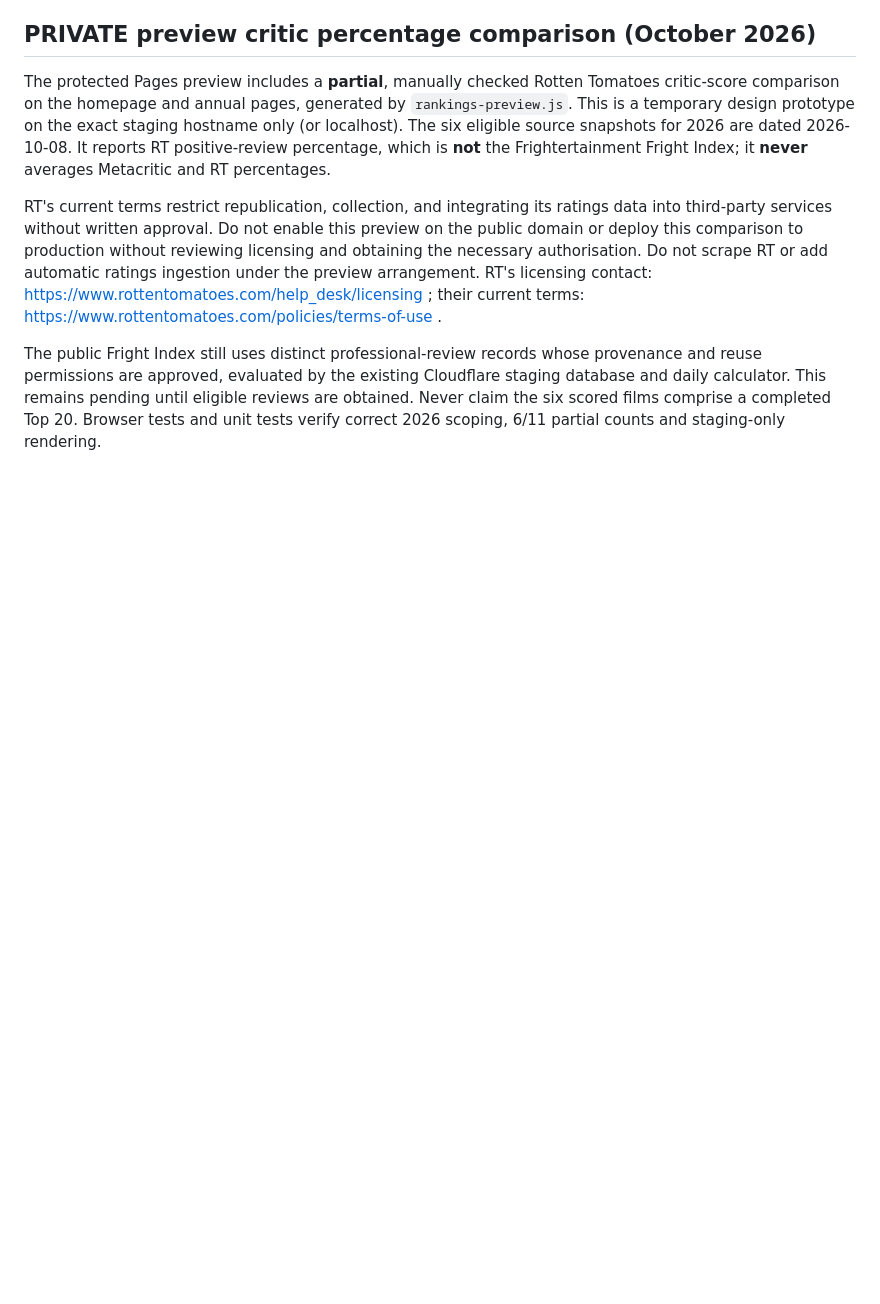
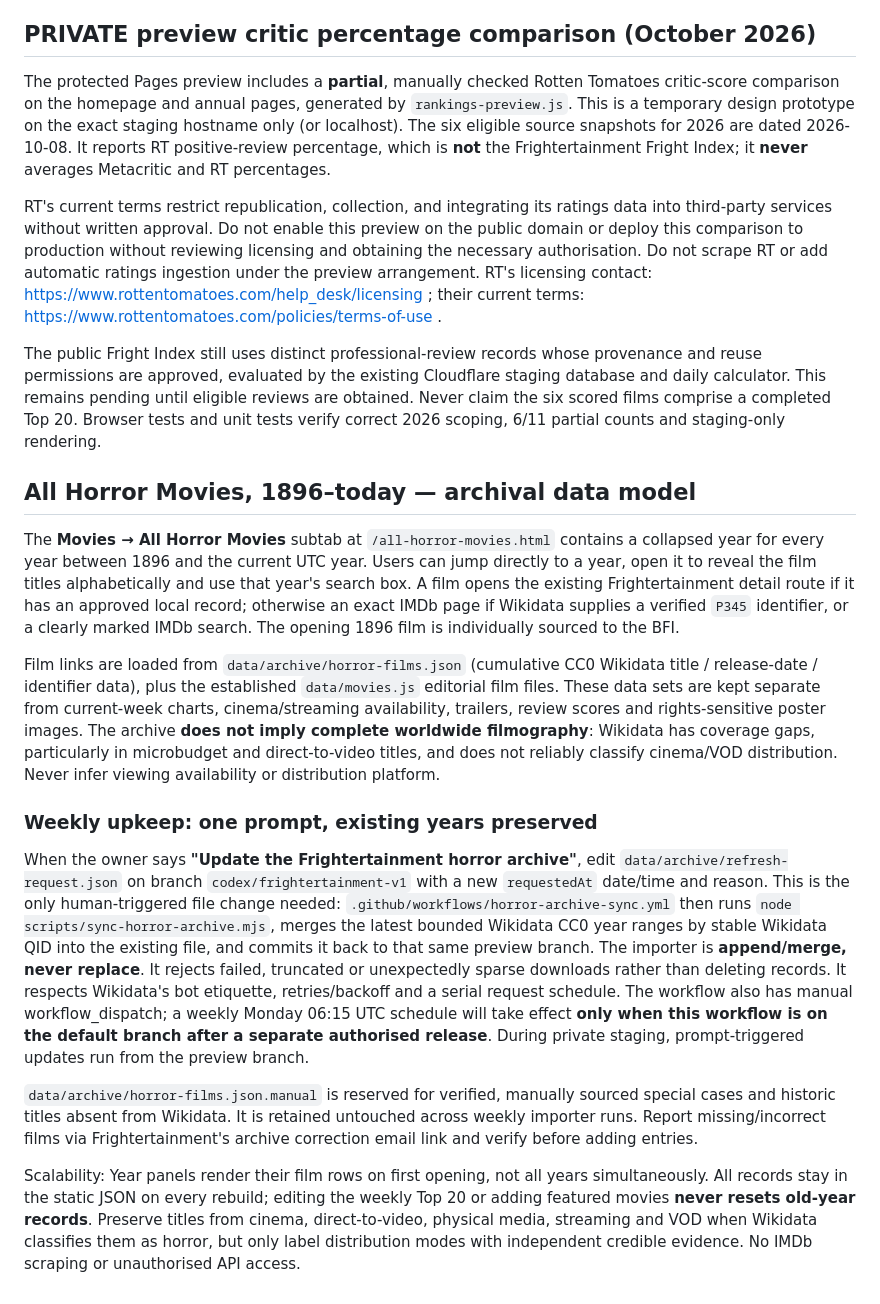
Before and after one commit to frightertainment-dotcom/frightertainment-website, a Markdown page: README.md, the part around the change. Rendered like a GitHub page; blank space fills up the shorter version.

Commit message:
Document long-lived all-horror-film history catalogue and easy weekly prompt update workflow

```diff
--- a/README.md
+++ b/README.md
@@ -120,3 +120,18 @@ The protected Pages preview includes a **partial**, manually checked Rotten Toma
 RT's current terms restrict republication, collection, and integrating its ratings data into third-party services without written approval. Do not enable this preview on the public domain or deploy this comparison to production without reviewing licensing and obtaining the necessary authorisation. Do not scrape RT or add automatic ratings ingestion under the preview arrangement. RT's licensing contact: https://www.rottentomatoes.com/help_desk/licensing ; their current terms: https://www.rottentomatoes.com/policies/terms-of-use .
 
 The public Fright Index still uses distinct professional-review records whose provenance and reuse permissions are approved, evaluated by the existing Cloudflare staging database and daily calculator. This remains pending until eligible reviews are obtained. Never claim the six scored films comprise a completed Top 20. Browser tests and unit tests verify correct 2026 scoping, 6/11 partial counts and staging-only rendering.
+
+
+## All Horror Movies, 1896–today — archival data model
+
+The **Movies → All Horror Movies** subtab at `/all-horror-movies.html` contains a collapsed year for every year between 1896 and the current UTC year. Users can jump directly to a year, open it to reveal the film titles alphabetically and use that year's search box. A film opens the existing Frightertainment detail route if it has an approved local record; otherwise an exact IMDb page if Wikidata supplies a verified `P345` identifier, or a clearly marked IMDb search. The opening 1896 film is individually sourced to the BFI.
+
+Film links are loaded from `data/archive/horror-films.json` (cumulative CC0 Wikidata title / release-date / identifier data), plus the established `data/movies.js` editorial film files. These data sets are kept separate from current-week charts, cinema/streaming availability, trailers, review scores and rights-sensitive poster images. The archive **does not imply complete worldwide filmography**: Wikidata has coverage gaps, particularly in microbudget and direct-to-video titles, and does not reliably classify cinema/VOD distribution. Never infer viewing availability or distribution platform.
+
+### Weekly upkeep: one prompt, existing years preserved
+
+When the owner says **"Update the Frightertainment horror archive"**, edit `data/archive/refresh-request.json` on branch `codex/frightertainment-v1` with a new `requestedAt` date/time and reason. This is the only human-triggered file change needed: `.github/workflows/horror-archive-sync.yml` then runs `node scripts/sync-horror-archive.mjs`, merges the latest bounded Wikidata CC0 year ranges by stable Wikidata QID into the existing file, and commits it back to that same preview branch. The importer is **append/merge, never replace**. It rejects failed, truncated or unexpectedly sparse downloads rather than deleting records. It respects Wikidata's bot etiquette, retries/backoff and a serial request schedule. The workflow also has manual workflow_dispatch; a weekly Monday 06:15 UTC schedule will take effect **only when this workflow is on the default branch after a separate authorised release**. During private staging, prompt-triggered updates run from the preview branch.
+
+`data/archive/horror-films.json.manual` is reserved for verified, manually sourced special cases and historic titles absent from Wikidata. It is retained untouched across weekly importer runs. Report missing/incorrect films via Frightertainment's archive correction email link and verify before adding entries.
+
+Scalability: Year panels render their film rows on first opening, not all years simultaneously. All records stay in the static JSON on every rebuild; editing the weekly Top 20 or adding featured movies **never resets old-year records**. Preserve titles from cinema, direct-to-video, physical media, streaming and VOD when Wikidata classifies them as horror, but only label distribution modes with independent credible evidence. No IMDb scraping or unauthorised API access.
```
